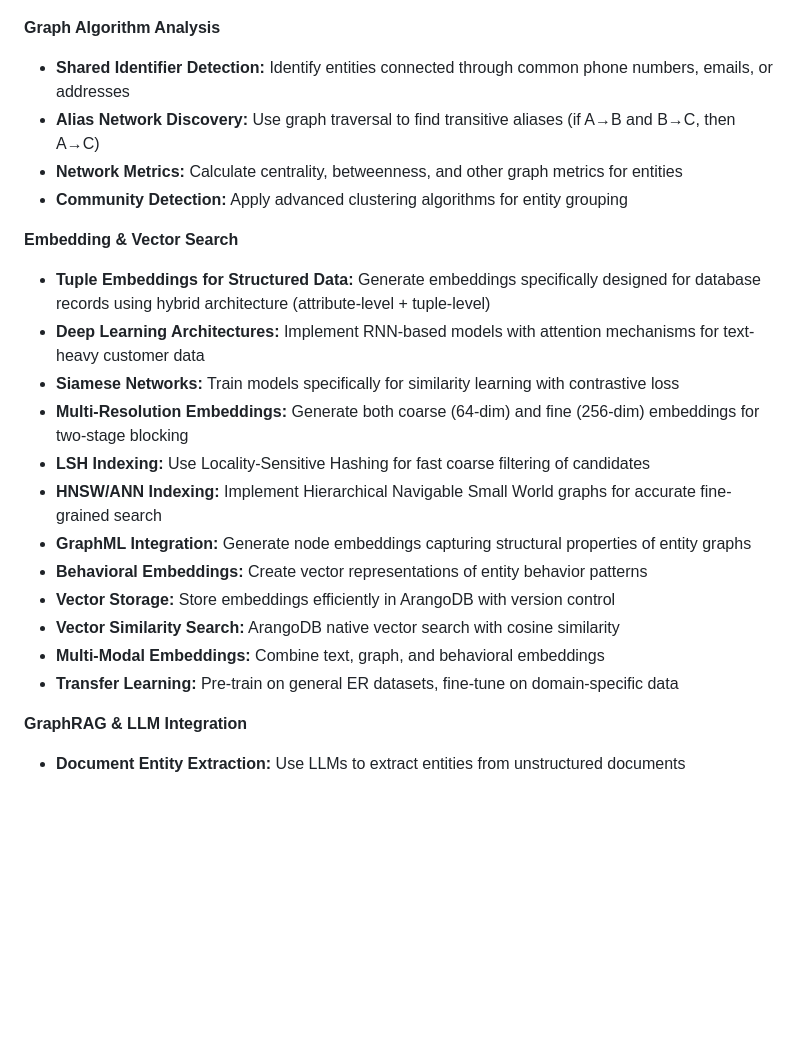
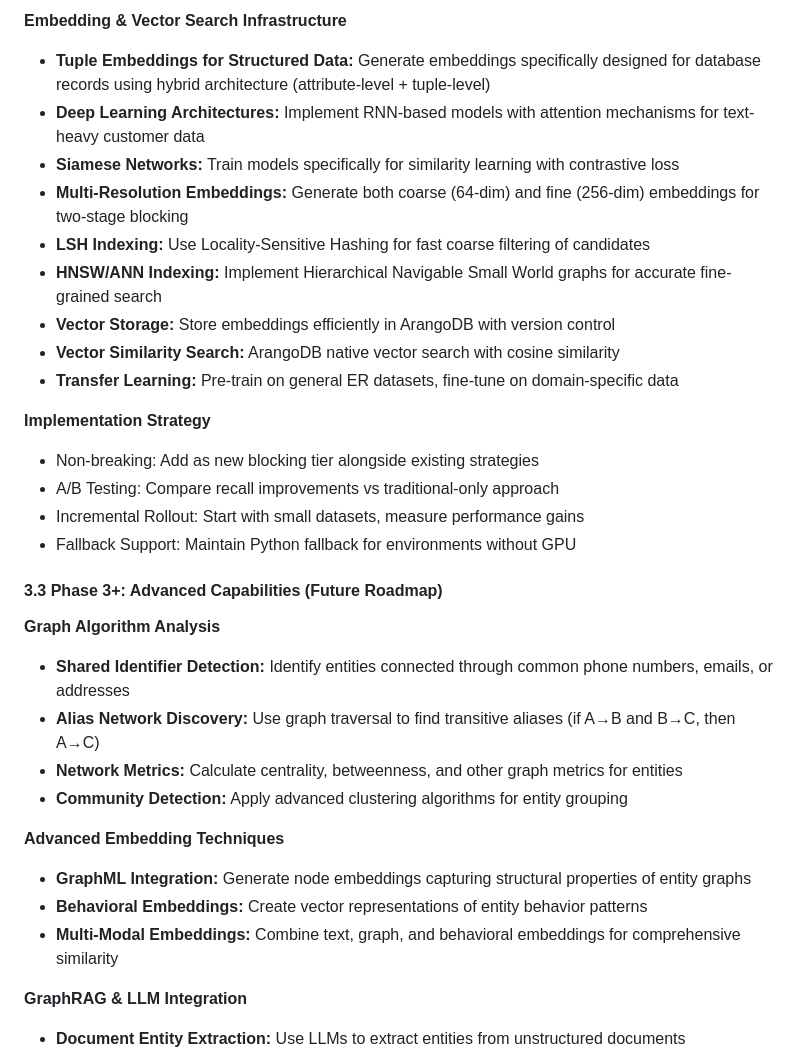
Before and after one commit to ArthurKeen/arango-entity-resolution, a Markdown page: docs/PRD.md, the part around one of its changes. GitHub-like rendering; blank space fills up the shorter version.

```diff
--- a/docs/PRD.md
+++ b/docs/PRD.md
@@ -47,3 +83,21 @@ This PRD outlines the requirements for an advanced entity resolution system in A
+**Embedding & Vector Search Infrastructure**
+* **Tuple Embeddings for Structured Data:** Generate embeddings specifically designed for database records using hybrid architecture (attribute-level + tuple-level)
+* **Deep Learning Architectures:** Implement RNN-based models with attention mechanisms for text-heavy customer data
+* **Siamese Networks:** Train models specifically for similarity learning with contrastive loss
+* **Multi-Resolution Embeddings:** Generate both coarse (64-dim) and fine (256-dim) embeddings for two-stage blocking
+* **LSH Indexing:** Use Locality-Sensitive Hashing for fast coarse filtering of candidates
+* **HNSW/ANN Indexing:** Implement Hierarchical Navigable Small World graphs for accurate fine-grained search
+* **Vector Storage:** Store embeddings efficiently in ArangoDB with version control
+* **Vector Similarity Search:** ArangoDB native vector search with cosine similarity
+* **Transfer Learning:** Pre-train on general ER datasets, fine-tune on domain-specific data
+
+**Implementation Strategy**
+* Non-breaking: Add as new blocking tier alongside existing strategies
+* A/B Testing: Compare recall improvements vs traditional-only approach
+* Incremental Rollout: Start with small datasets, measure performance gains
+* Fallback Support: Maintain Python fallback for environments without GPU
+
+#### **3.3 Phase 3+: Advanced Capabilities (Future Roadmap)**
 
 **Graph Algorithm Analysis**
 * **Shared Identifier Detection:** Identify entities connected through common phone numbers, emails, or addresses
@@ -51,19 +105,10 @@ This PRD outlines the requirements for an advanced entity resolution system in A
 * **Network Metrics:** Calculate centrality, betweenness, and other graph metrics for entities
 * **Community Detection:** Apply advanced clustering algorithms for entity grouping
 
-**Embedding & Vector Search**
-* **Tuple Embeddings for Structured Data:** Generate embeddings specifically designed for database records using hybrid architecture (attribute-level + tuple-level)
-* **Deep Learning Architectures:** Implement RNN-based models with attention mechanisms for text-heavy customer data
-* **Siamese Networks:** Train models specifically for similarity learning with contrastive loss
-* **Multi-Resolution Embeddings:** Generate both coarse (64-dim) and fine (256-dim) embeddings for two-stage blocking
-* **LSH Indexing:** Use Locality-Sensitive Hashing for fast coarse filtering of candidates
-* **HNSW/ANN Indexing:** Implement Hierarchical Navigable Small World graphs for accurate fine-grained search
+**Advanced Embedding Techniques**
 * **GraphML Integration:** Generate node embeddings capturing structural properties of entity graphs
 * **Behavioral Embeddings:** Create vector representations of entity behavior patterns
-* **Vector Storage:** Store embeddings efficiently in ArangoDB with version control
-* **Vector Similarity Search:** ArangoDB native vector search with cosine similarity
-* **Multi-Modal Embeddings:** Combine text, graph, and behavioral embeddings
-* **Transfer Learning:** Pre-train on general ER datasets, fine-tune on domain-specific data
+* **Multi-Modal Embeddings:** Combine text, graph, and behavioral embeddings for comprehensive similarity
 
 **GraphRAG & LLM Integration**
 * **Document Entity Extraction:** Use LLMs to extract entities from unstructured documents
```
Also changed, not shown: other parts of docs/PRD.md (+74 -22 lines).
